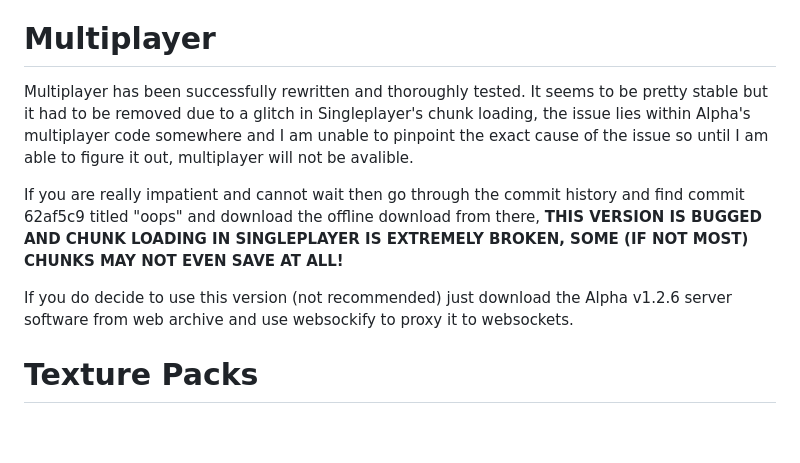
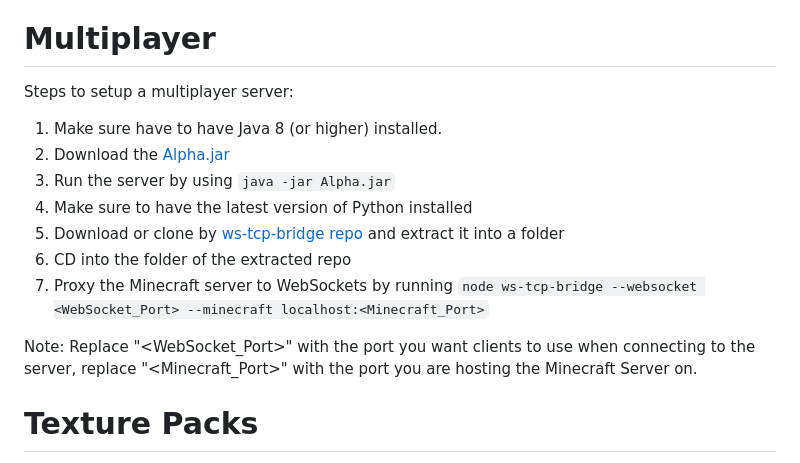
Before and after one commit to SaiyanGonzalez01/Minecraft-Alpha-S-SP, a Markdown page: README.md, the part around the change. Rendered like a GitHub page; blank space fills up the shorter version.

```diff
--- a/README.md
+++ b/README.md
@@ -21,11 +21,17 @@ The textures are compiled into `resources.mc` using [laxdude](https://github.com
 As of right now there is no system to compile an offline download, so you will have to manually copy and paste the javascript from `web/js/app.js` into the HTML file, for the `resources.mc` just encode the file using [Base64](https://www.base64encode.org/) and paste it into the assets div.
 
 # Multiplayer
-Multiplayer has been successfully rewritten and thoroughly tested. It seems to be pretty stable but it had to be removed due to a glitch in Singleplayer's chunk loading, the issue lies within Alpha's multiplayer code somewhere and I am unable to pinpoint the exact cause of the issue so until I am able to figure it out, multiplayer will not be avalible.
+Steps to setup a multiplayer server:
 
-If you are really impatient and cannot wait then go through the commit history and find commit 62af5c9 titled "oops" and download the offline download from there, **THIS VERSION IS BUGGED AND CHUNK LOADING IN SINGLEPLAYER IS EXTREMELY BROKEN, SOME (IF NOT MOST) CHUNKS MAY NOT EVEN SAVE AT ALL!**
+1. Make sure have to have Java 8 (or higher) installed.
+2. Download the [Alpha.jar](https://github.com/PeytonPlayz595/Alpha-v1.2.6/blob/main/minecraft_server/Alpha.jar)
+3. Run the server by using `java -jar Alpha.jar`
+4. Make sure to have the latest version of Python installed
+5. Download or clone by [ws-tcp-bridge repo](https://github.com/PeytonPlayz595/ws-tcp-bridge/) and extract it into a folder
+6. CD into the folder of the extracted repo
+7. Proxy the Minecraft server to WebSockets by running `node ws-tcp-bridge --websocket <WebSocket_Port> --minecraft localhost:<Minecraft_Port>`
 
-If you do decide to use this version (not recommended) just download the Alpha v1.2.6 server software from web archive and use websockify to proxy it to websockets.
+Note: Replace "<WebSocket_Port>" with the port you want clients to use when connecting to the server, replace "<Minecraft_Port>" with the port you are hosting the Minecraft Server on.
 
 # Texture Packs
 This is pretty much self explanitory, just make sure that the texture pack has the same file structure as in `resources/`, and then add the files to a ZIP archive, if a texture pack does not work then most likely it is not for this version of Minecraft. You're probably gonna have to make your own texture pack because texture packs for Alpha are very rare these days.
```
